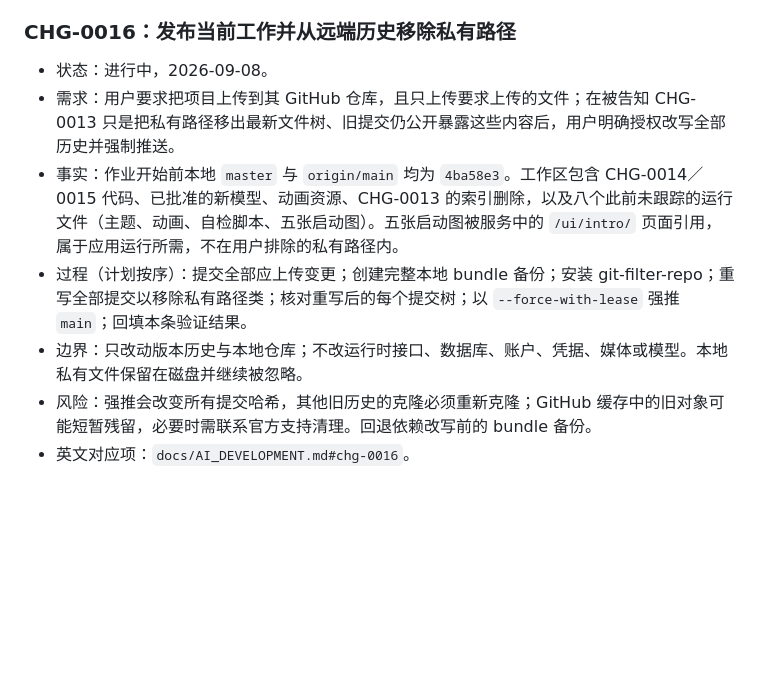
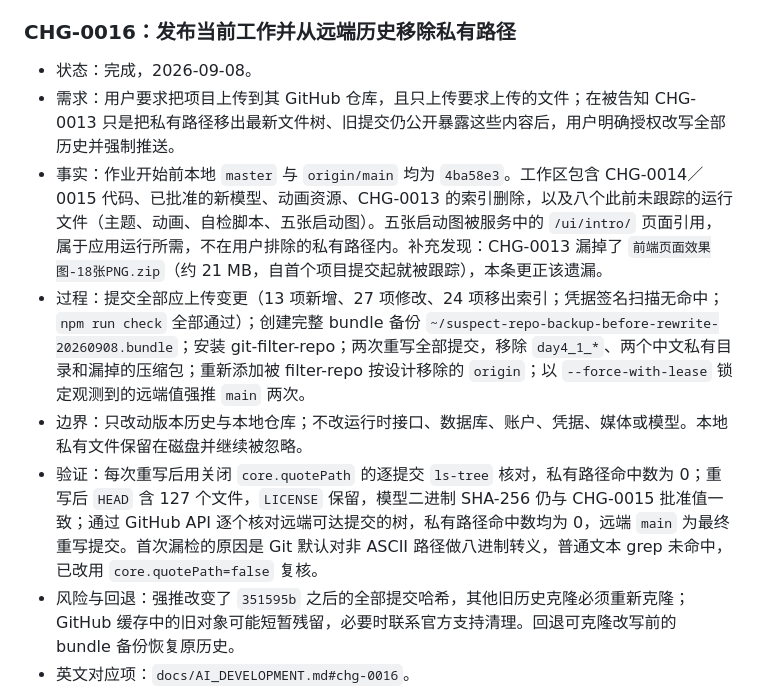
Before and after one commit to worldcopyist/Customs-Suspect-Identification-System, a Markdown page: docs/DEVELOPMENT_HISTORY_ZH.md, the part around the change. Drawn GitHub-style; blank space fills up the shorter version.

```diff
--- a/docs/DEVELOPMENT_HISTORY_ZH.md
+++ b/docs/DEVELOPMENT_HISTORY_ZH.md
@@ -161,12 +161,13 @@
 
 ### CHG-0016：发布当前工作并从远端历史移除私有路径
 
-- 状态：进行中，2026-09-08。
+- 状态：完成，2026-09-08。
 - 需求：用户要求把项目上传到其 GitHub 仓库，且只上传要求上传的文件；在被告知 CHG-0013 只是把私有路径移出最新文件树、旧提交仍公开暴露这些内容后，用户明确授权改写全部历史并强制推送。
-- 事实：作业开始前本地 `master` 与 `origin/main` 均为 `4ba58e3`。工作区包含 CHG-0014／0015 代码、已批准的新模型、动画资源、CHG-0013 的索引删除，以及八个此前未跟踪的运行文件（主题、动画、自检脚本、五张启动图）。五张启动图被服务中的 `/ui/intro/` 页面引用，属于应用运行所需，不在用户排除的私有路径内。
-- 过程（计划按序）：提交全部应上传变更；创建完整本地 bundle 备份；安装 git-filter-repo；重写全部提交以移除私有路径类；核对重写后的每个提交树；以 `--force-with-lease` 强推 `main`；回填本条验证结果。
+- 事实：作业开始前本地 `master` 与 `origin/main` 均为 `4ba58e3`。工作区包含 CHG-0014／0015 代码、已批准的新模型、动画资源、CHG-0013 的索引删除，以及八个此前未跟踪的运行文件（主题、动画、自检脚本、五张启动图）。五张启动图被服务中的 `/ui/intro/` 页面引用，属于应用运行所需，不在用户排除的私有路径内。补充发现：CHG-0013 漏掉了 `前端页面效果图-18张PNG.zip`（约 21 MB，自首个项目提交起就被跟踪），本条更正该遗漏。
+- 过程：提交全部应上传变更（13 项新增、27 项修改、24 项移出索引；凭据签名扫描无命中；`npm run check` 全部通过）；创建完整 bundle 备份 `~/suspect-repo-backup-before-rewrite-20260908.bundle`；安装 git-filter-repo；两次重写全部提交，移除 `day4_1_*`、两个中文私有目录和漏掉的压缩包；重新添加被 filter-repo 按设计移除的 `origin`；以 `--force-with-lease` 锁定观测到的远端值强推 `main` 两次。
 - 边界：只改动版本历史与本地仓库；不改运行时接口、数据库、账户、凭据、媒体或模型。本地私有文件保留在磁盘并继续被忽略。
-- 风险：强推会改变所有提交哈希，其他旧历史的克隆必须重新克隆；GitHub 缓存中的旧对象可能短暂残留，必要时需联系官方支持清理。回退依赖改写前的 bundle 备份。
+- 验证：每次重写后用关闭 `core.quotePath` 的逐提交 `ls-tree` 核对，私有路径命中数为 0；重写后 `HEAD` 含 127 个文件，`LICENSE` 保留，模型二进制 SHA-256 仍与 CHG-0015 批准值一致；通过 GitHub API 逐个核对远端可达提交的树，私有路径命中数均为 0，远端 `main` 为最终重写提交。首次漏检的原因是 Git 默认对非 ASCII 路径做八进制转义，普通文本 grep 未命中，已改用 `core.quotePath=false` 复核。
+- 风险与回退：强推改变了 `351595b` 之后的全部提交哈希，其他旧历史克隆必须重新克隆；GitHub 缓存中的旧对象可能短暂残留，必要时联系官方支持清理。回退可克隆改写前的 bundle 备份恢复原历史。
 - 英文对应项：`docs/AI_DEVELOPMENT.md#chg-0016`。
 
 
```
Also changed, not shown: docs/AI_DEVELOPMENT.md (+7 -8 lines).
